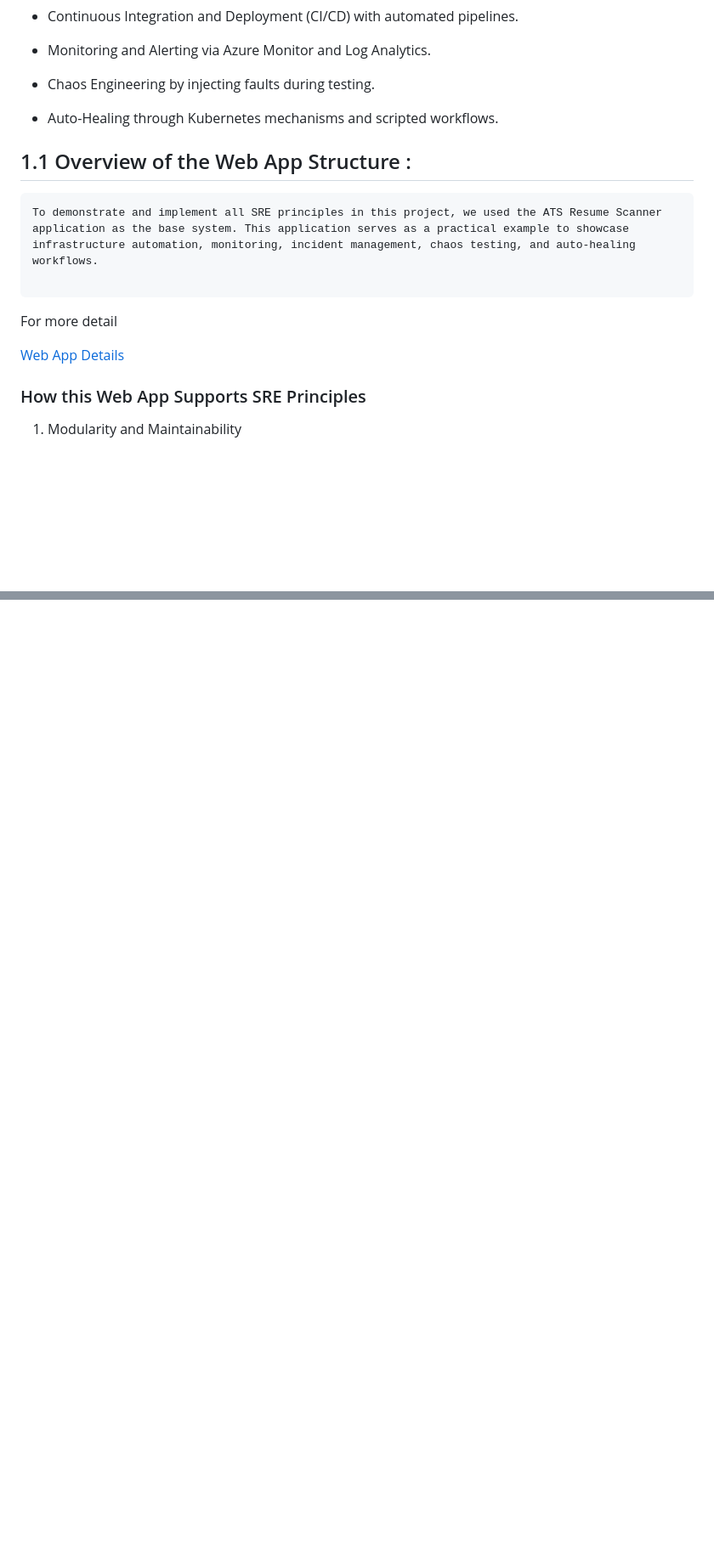
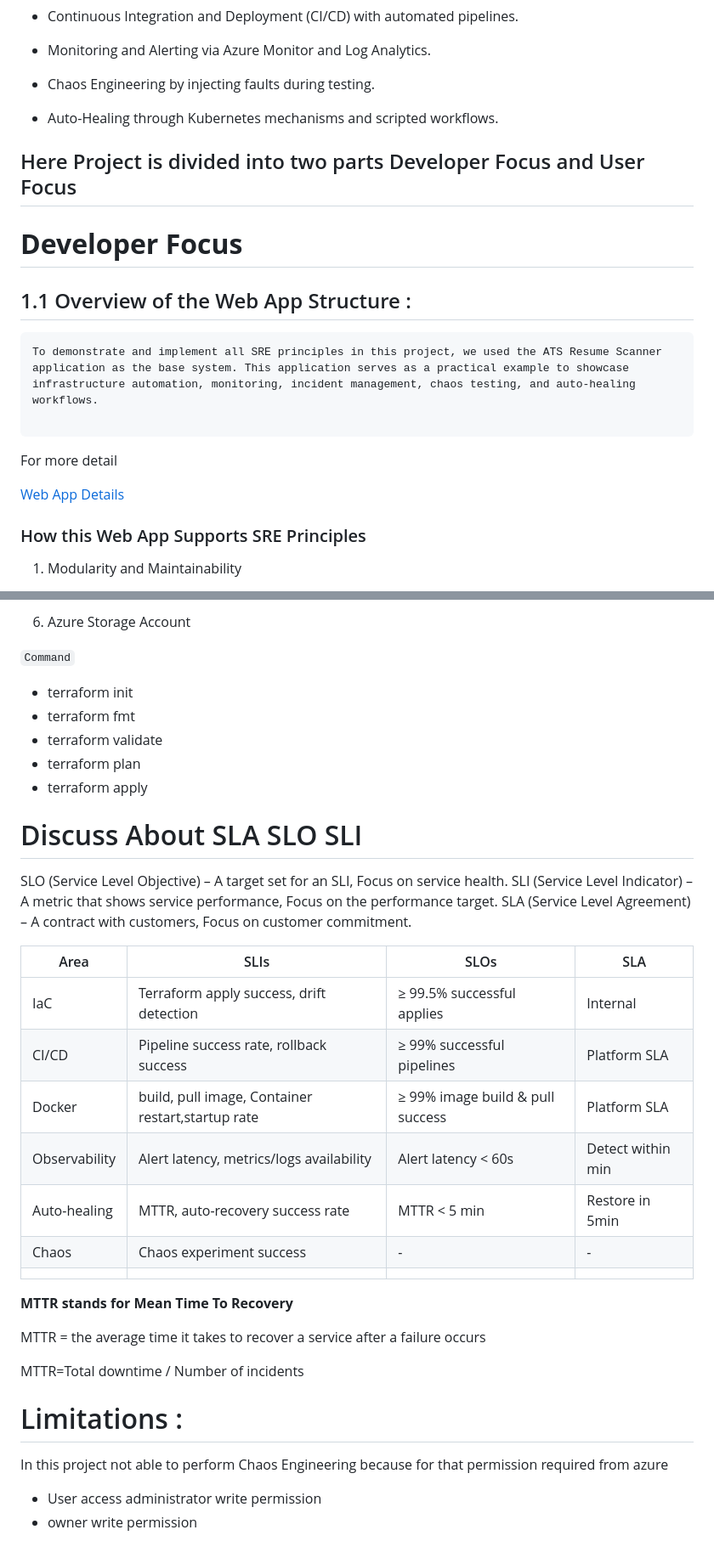
Before and after one commit to Abhiram-Mangde/Mini-Google-Style-SRE-Platform, a Markdown page: README.md, 2 parts joined by grey strips. Shown at 85% size. GitHub-like rendering; blank space fills up the shorter version.

````diff
--- a/README.md
+++ b/README.md
@@ -84,6 +84,9 @@ The platform supports:
 - Auto-Healing through Kubernetes mechanisms and scripted workflows.
 
 
+## Here Project is divided into two parts Developer Focus and User Focus
+
+# **Developer Focus**
 ## 1.1 Overview of the Web App Structure :
 
 ```
@@ -236,0 +303,42 @@ AKS is integrated with Azure Monitor and Log Analytics. This setup collects and
+6. Azure Storage Account
+
+`Command`
+
+- terraform init
+- terraform fmt
+- terraform validate
+- terraform plan
+- terraform apply
+
+
+# Discuss About SLA SLO SLI
+
+
+SLO (Service Level Objective) – A target set for an SLI, Focus on service health.
+SLI (Service Level Indicator) – A metric that shows service performance, Focus on the performance target.
+SLA (Service Level Agreement) – A contract with customers, Focus on customer commitment.
+
+| Area          |               SLIs                                |               SLOs               |       SLA               |
+| ------------- | ------------------------------------------        | ---------------------------------| ----------------------- |
+|IaC            | Terraform apply success, drift detection          | ≥ 99.5% successful applies       | Internal                |
+|CI/CD          | Pipeline success rate, rollback success           | ≥ 99% successful pipelines       | Platform SLA            |
+|Docker         | build, pull image, Container restart,startup rate | ≥ 99% image build & pull success | Platform SLA            |
+|Observability  | Alert latency, metrics/logs availability          | Alert latency < 60s              | Detect within min       |
+| Auto-healing  | MTTR, auto-recovery success rate                  | MTTR < 5 min                     | Restore in 5min         |
+| Chaos         |Chaos experiment success                           | -                                | -
+|               |                                                   |                                  |                         |
+
+
+**MTTR stands for Mean Time To Recovery**
+
+MTTR = the average time it takes to recover a service after a failure occurs
+
+MTTR=Total downtime / Number of incidents
+
+
+# Limitations :
+
+In this project not able to perform Chaos Engineering because for that permission required from azure
+
+- User access administrator write permission
+- owner write permission
````
Also changed, not shown: other parts of README.md (+66 -3 lines).
